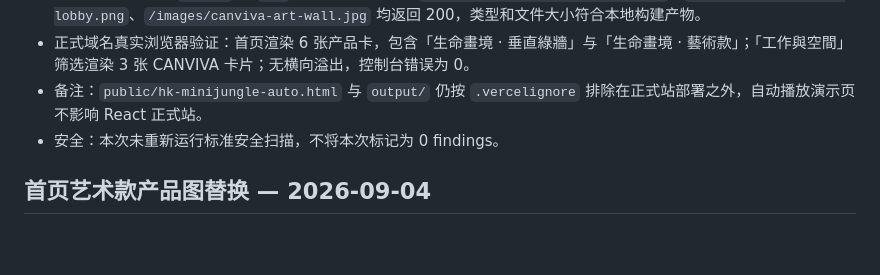
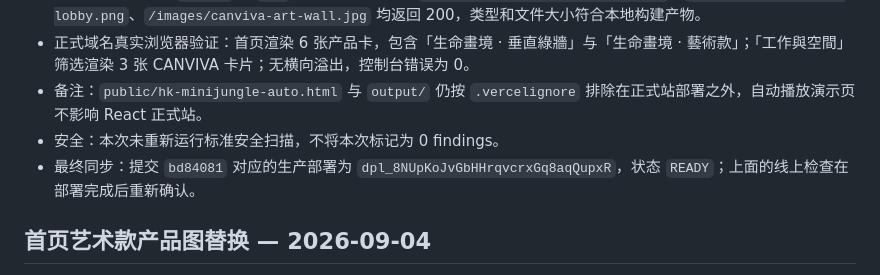
Before and after one commit to bambi2008/hk-minijungle-site, a Markdown page: QA_REPORT.md, the part around the change. Drawn GitHub-style; blank space fills up the shorter version.

```diff
--- a/QA_REPORT.md
+++ b/QA_REPORT.md
@@ -258,6 +258,7 @@ Local prototype: **passed**. The Word revision is implemented and verified local
 - 正式域名真实浏览器验证：首页渲染 6 张产品卡，包含「生命畫境 · 垂直綠牆」与「生命畫境 · 藝術款」；「工作與空間」筛选渲染 3 张 CANVIVA 卡片；无横向溢出，控制台错误为 0。
 - 备注：`public/hk-minijungle-auto.html` 与 `output/` 仍按 `.vercelignore` 排除在正式站部署之外，自动播放演示页不影响 React 正式站。
 - 安全：本次未重新运行标准安全扫描，不将本次标记为 0 findings。
+- 最终同步：提交 `bd84081` 对应的生产部署为 `dpl_8NUpKoJvGbHHrqvcrxGq8aqQupxR`，状态 `READY`；上面的线上检查在部署完成后重新确认。
 
 ## 首页艺术款产品图替换 — 2026-09-04
 
```
Also changed, not shown: CAPABILITY_LOG.md (+1 -0 lines).
